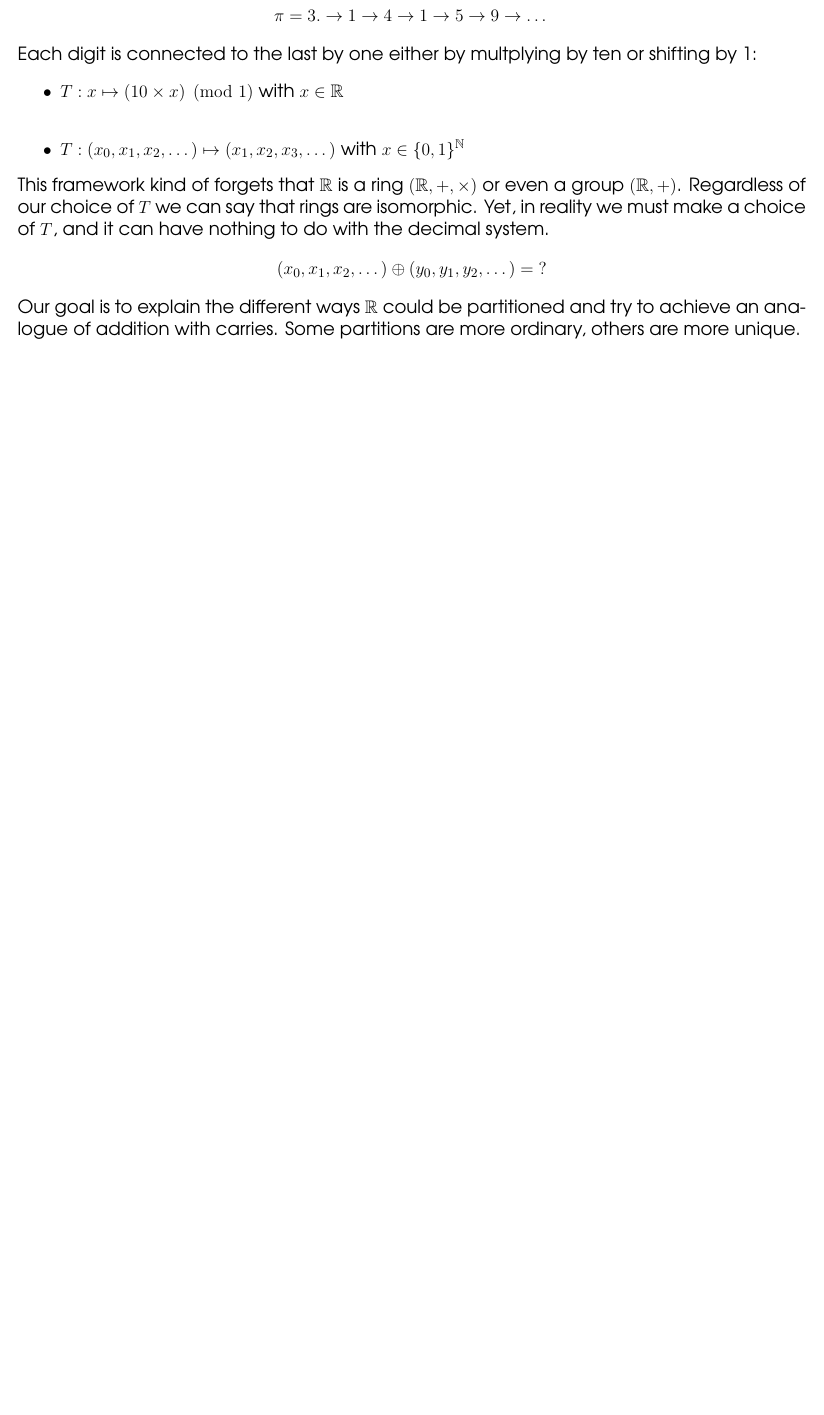
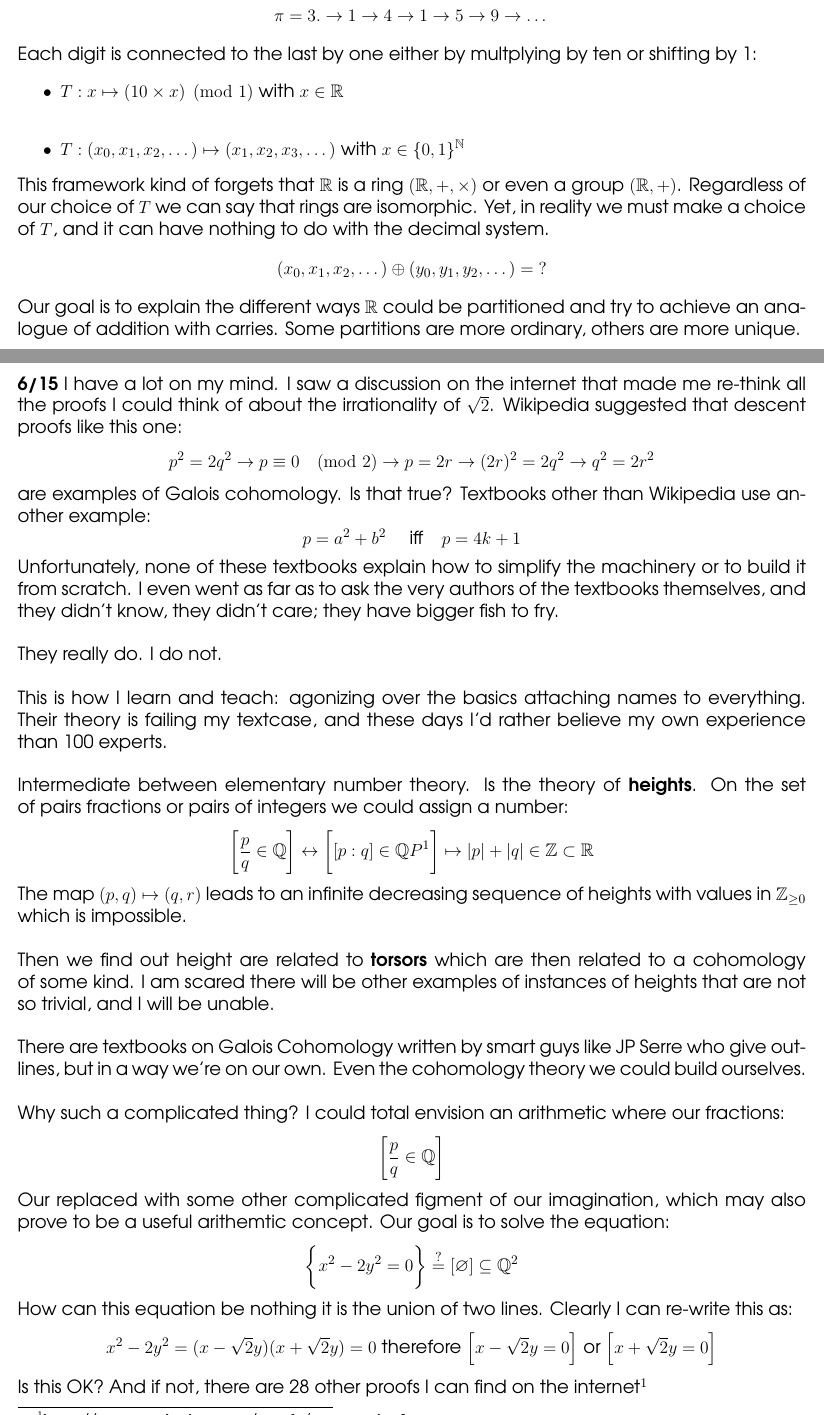
Before and after one commit to mango314/math-blog, a LaTeX document (2017/061417-exotic-number-systems.tex): part of the page before the commit and two parts of pages 1 and 2 of 3 after it, the two joined at a grey line, cut so that both start at the same text, the shorter picture padded with empty space. Compiled offline with pdfLaTeX.

Commit message:
endlessly belaboring the obvious

```diff
--- a/2017/061417-exotic-number-systems.tex
+++ b/2017/061417-exotic-number-systems.tex
@@ -46,6 +46,28 @@ This framework kind of forgets that $\mathbb{R}$ is a ring $(\mathbb{R}, + , \ti
 $$ (x_0, x_1, x_2, \dots ) \oplus (y_0, y_1, y_2, \dots ) = \;? $$
 Our goal is to explain the different ways $\mathbb{R}$ could be partitioned and try to achieve an analogue of addition with carries.  Some partitions are more ordinary, others are more unique.
 
+\newpage
+
+\noindent \textbf{6/15} I have a lot on my mind.  I saw a discussion on the internet that made me re-think all the proofs I could think of about the irrationality of $\sqrt{2}$.  Wikipedia suggested that descent proofs like this one:
+$$ p^2 = 2q^2 \to p \equiv 0 \pmod 2 \to p = 2r \to (2r)^2 = 2q^2 \to q^2 = 2r^2  $$
+are examples of Galois cohomology.  Is that true? Textbooks other than Wikipedia use another example:
+$$ p = a^2 + b^2 \quad\text{ iff}\quad p = 4k+1 $$
+Unfortunately, none of these textbooks explain how to simplify the machinery or to build it from scratch.   I even went as far as to ask the very authors of the textbooks themselves, and they didn't know, they didn't care; they have bigger fish to fry. \\ \\
+They really do.  I do not.  \\ \\
+This is how I learn and teach: agonizing over the basics attaching names to everything. Their theory is failing my textcase, and these days I'd rather believe my own experience than 100 experts.\\ \\
+Intermediate between elementary number theory.  Is the theory of \textbf{heights}.  On the set of pairs fractions or pairs of integers we could assign a number:
+$$ \bigg[ \frac{p}{q} \in \mathbb{Q} \bigg] \leftrightarrow  \bigg[ [p:q] \in \mathbb{Q}P^1 \bigg] \mapsto |p|+|q| \in \mathbb{Z} \subset \mathbb{R} $$
+The map $(p,q) \mapsto (q,r)$ leads to an infinite decreasing sequence of heights with values in $\mathbb{Z}_{\geq 0}$ which is impossible.  \\ \\
+Then we find out height are related to \textbf{torsors} which are then related to a cohomology of some kind.  I am scared there will be other examples of instances of heights that are not so trivial, and I will be unable. \\ \\
+There are textbooks on Galois Cohomology written by smart guys like JP Serre who give outlines, but in a way we're on our own.  Even the cohomology theory we could build ourselves. \\ \\
+Why such a complicated thing?  I could total envision an arithmetic where our fractions:
+$$ \bigg[ \frac{p}{q} \in \mathbb{Q} \bigg] $$
+Our replaced with some other complicated figment of our imagination, which may also prove to be a useful arithemtic concept.  Our goal is to solve the equation:
+$$  \bigg\{  x^2 - 2y^2 = 0 \bigg\} \stackrel{?}{=} [\varnothing ]\subseteq \mathbb{Q}^2  $$
+How can this equation be nothing it is the union of two lines.  Clearly I can re-write this as:
+$$ x^2 - 2y^2 = (x-\sqrt{2}y) ( x + \sqrt{2}y) = 0 \text{ therefore } \Big[ x-\sqrt{2}y = 0\Big] \text{ or }
+\Big[ x+\sqrt{2}y = 0 \Big] $$
+Is this OK?  And if not, there are 28 other proofs I can find on the internet\footnote{\texttt{http://www.cut-the-knot.org/proofs/sq\_{}root.shtml}}
 \vfill
 
 \begin{thebibliography}{}
```
Also changed, not shown: 2017/061417-exotic-number-systems.pdf, 2017/img/euclid-05.jpg (added).
